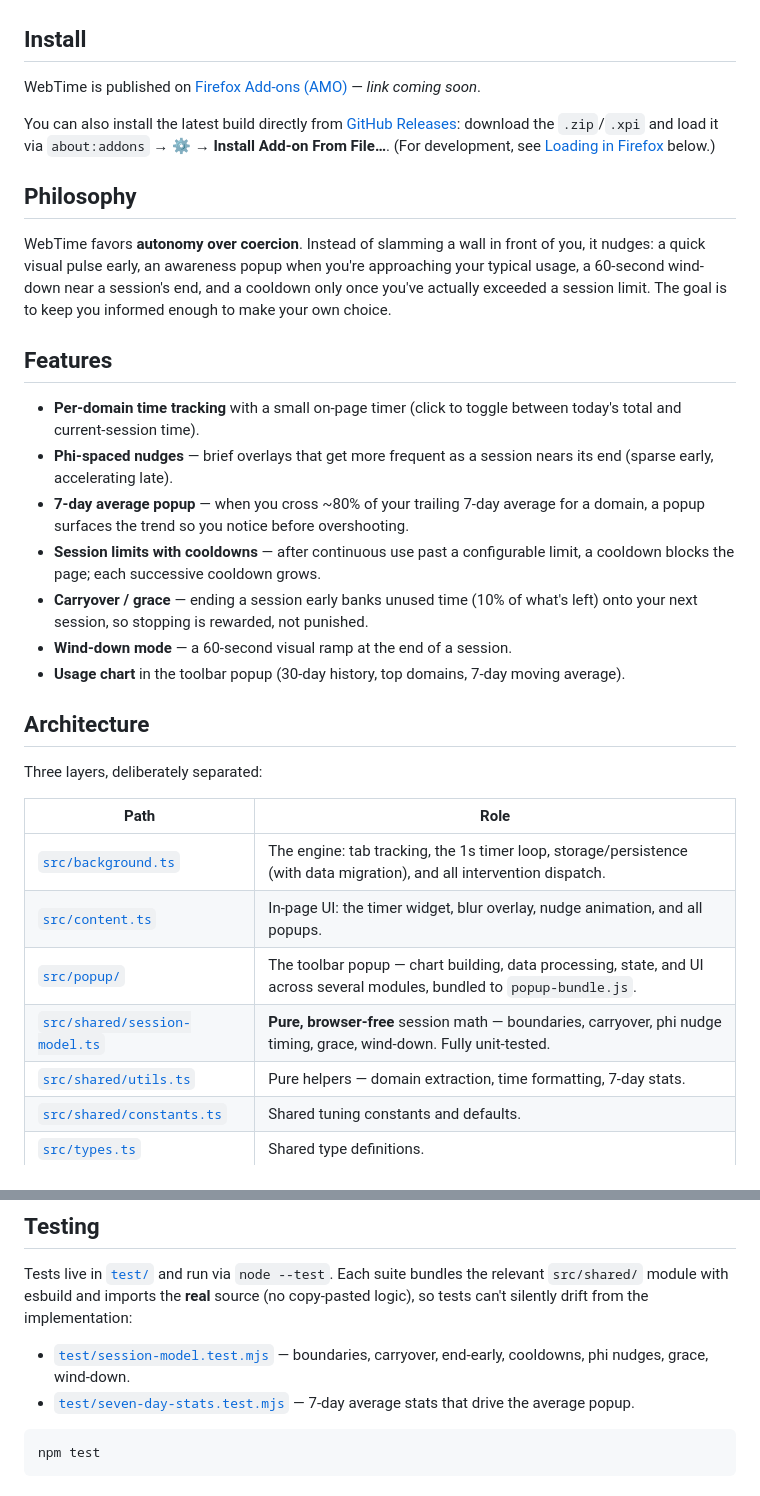
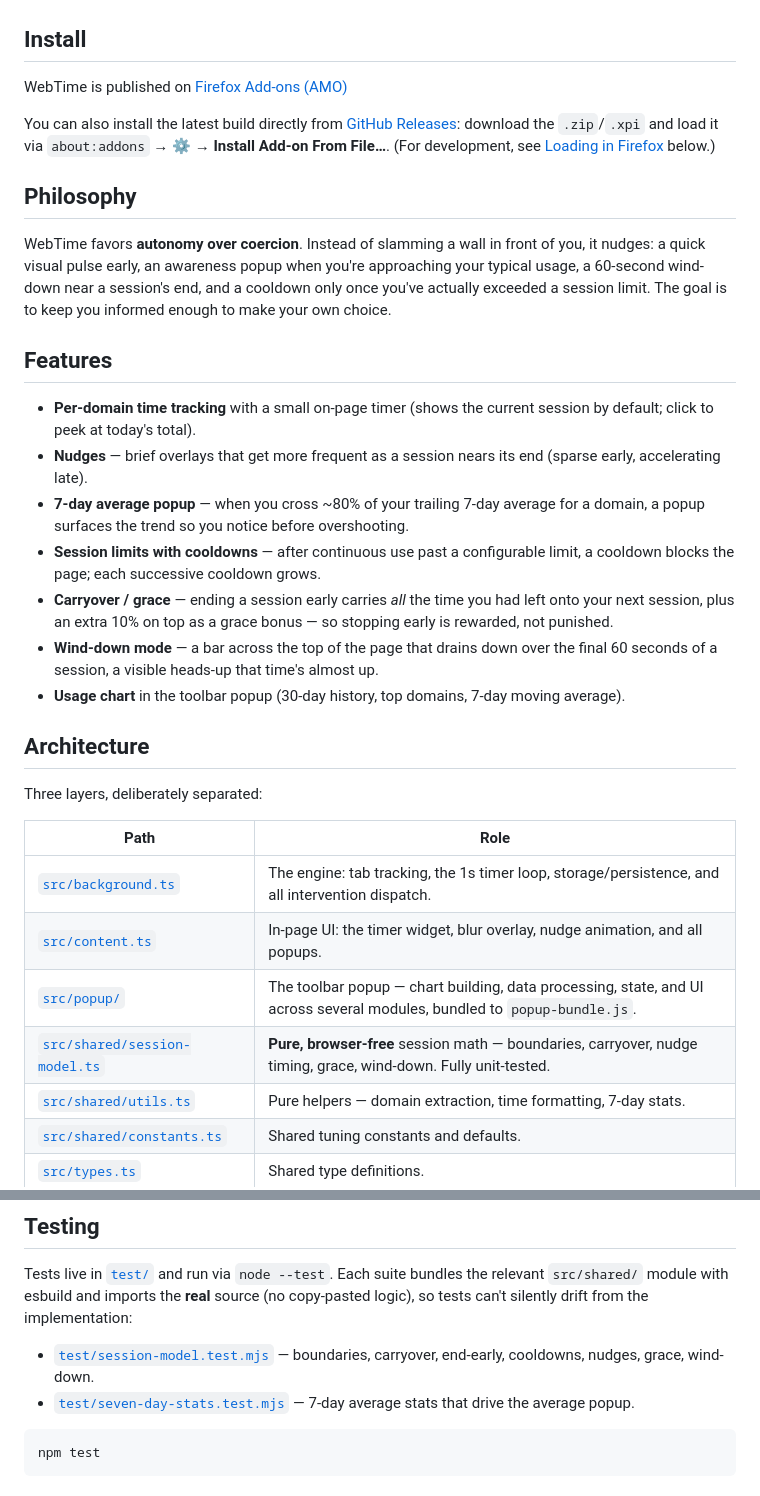
Before and after one commit to Id3arium/WebTime, a Markdown page: README.md, 2 parts joined by grey strips. Drawn GitHub-style.

Commit message:
add firefox addons link

```diff
--- a/README.md
+++ b/README.md
@@ -15,7 +15,7 @@ of and curb mindless browsing.
 ## Install
 
 WebTime is published on
-[Firefox Add-ons (AMO)](https://addons.mozilla.org/) — _link coming soon_.
+[Firefox Add-ons (AMO)](https://addons.mozilla.org/en-US/firefox/addon/web-time/)
 
 You can also install the latest build directly from
 [GitHub Releases](https://github.com/Id3arium/WebTime/releases): download the
@@ -32,17 +32,19 @@ keep you informed enough to make your own choice.
 
 ## Features
 
-- **Per-domain time tracking** with a small on-page timer (click to toggle
-  between today's total and current-session time).
-- **Phi-spaced nudges** — brief overlays that get more frequent as a session
-  nears its end (sparse early, accelerating late).
+- **Per-domain time tracking** with a small on-page timer (shows the current
+  session by default; click to peek at today's total).
+- **Nudges** — brief overlays that get more frequent as a session nears its end
+  (sparse early, accelerating late).
 - **7-day average popup** — when you cross ~80% of your trailing 7-day average
   for a domain, a popup surfaces the trend so you notice before overshooting.
 - **Session limits with cooldowns** — after continuous use past a configurable
   limit, a cooldown blocks the page; each successive cooldown grows.
-- **Carryover / grace** — ending a session early banks unused time (10% of
-  what's left) onto your next session, so stopping is rewarded, not punished.
-- **Wind-down mode** — a 60-second visual ramp at the end of a session.
+- **Carryover / grace** — ending a session early carries *all* the time you had
+  left onto your next session, plus an extra 10% on top as a grace bonus — so
+  stopping early is rewarded, not punished.
+- **Wind-down mode** — a bar across the top of the page that drains down over
+  the final 60 seconds of a session, a visible heads-up that time's almost up.
 - **Usage chart** in the toolbar popup (30-day history, top domains, 7-day
   moving average).
 
@@ -52,10 +54,10 @@ Three layers, deliberately separated:
 
 | Path | Role |
 |------|------|
-| [`src/background.ts`](src/background.ts) | The engine: tab tracking, the 1s timer loop, storage/persistence (with data migration), and all intervention dispatch. |
+| [`src/background.ts`](src/background.ts) | The engine: tab tracking, the 1s timer loop, storage/persistence, and all intervention dispatch. |
 | [`src/content.ts`](src/content.ts) | In-page UI: the timer widget, blur overlay, nudge animation, and all popups. |
 | [`src/popup/`](src/popup/) | The toolbar popup — chart building, data processing, state, and UI across several modules, bundled to `popup-bundle.js`. |
-| [`src/shared/session-model.ts`](src/shared/session-model.ts) | **Pure, browser-free** session math — boundaries, carryover, phi nudge timing, grace, wind-down. Fully unit-tested. |
+| [`src/shared/session-model.ts`](src/shared/session-model.ts) | **Pure, browser-free** session math — boundaries, carryover, nudge timing, grace, wind-down. Fully unit-tested. |
 | [`src/shared/utils.ts`](src/shared/utils.ts) | Pure helpers — domain extraction, time formatting, 7-day stats. |
 | [`src/shared/constants.ts`](src/shared/constants.ts) | Shared tuning constants and defaults. |
 | [`src/types.ts`](src/types.ts) | Shared type definitions. |
@@ -133,7 +135,7 @@ relevant `src/shared/` module with esbuild and imports the **real** source (no
 copy-pasted logic), so tests can't silently drift from the implementation:
 
 - [`test/session-model.test.mjs`](test/session-model.test.mjs) — boundaries,
-  carryover, end-early, cooldowns, phi nudges, grace, wind-down.
+  carryover, end-early, cooldowns, nudges, grace, wind-down.
 - [`test/seven-day-stats.test.mjs`](test/seven-day-stats.test.mjs) — 7-day
   average stats that drive the average popup.
 
```
